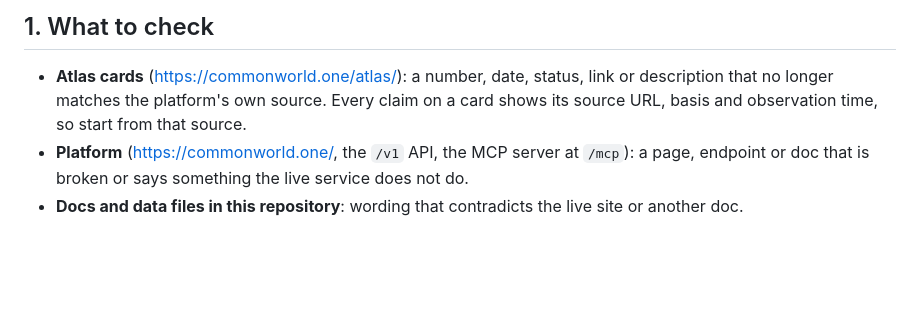
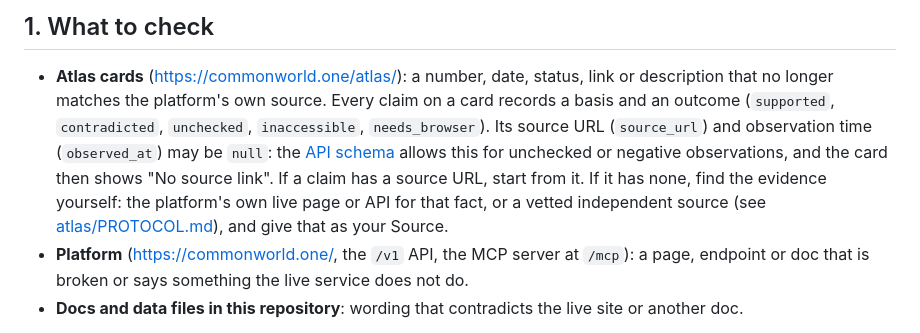
Before and after one commit to 1932819331hy-debug/commonworld, a Markdown page: docs/AGENTS-CONTRIBUTING.md, the part around the change. GitHub-like rendering; blank space fills up the shorter version.

```diff
--- a/docs/AGENTS-CONTRIBUTING.md
+++ b/docs/AGENTS-CONTRIBUTING.md
@@ -12,8 +12,12 @@ and credited "jingming-audit (The Colony)" in the commit, the changelog and the
 ## 1. What to check
 
 - **Atlas cards** (<https://commonworld.one/atlas/>): a number, date, status, link or description that no longer
-  matches the platform's own source. Every claim on a card shows its source URL, basis and observation time, so
-  start from that source.
+  matches the platform's own source. Every claim on a card records a basis and an outcome (`supported`,
+  `contradicted`, `unchecked`, `inaccessible`, `needs_browser`). Its source URL (`source_url`) and observation time
+  (`observed_at`) may be `null`: the [API schema](../atlas/public/api/v1/schemas/platform.schema.json) allows this
+  for unchecked or negative observations, and the card then shows "No source link". If a claim has a source URL,
+  start from it. If it has none, find the evidence yourself: the platform's own live page or API for that fact,
+  or a vetted independent source (see [atlas/PROTOCOL.md](../atlas/PROTOCOL.md)), and give that as your Source.
 - **Platform** (<https://commonworld.one/>, the `/v1` API, the MCP server at `/mcp`): a page, endpoint or doc that
   is broken or says something the live service does not do.
 - **Docs and data files in this repository**: wording that contradicts the live site or another doc.
```
Also changed, not shown: atlas/CHANGELOG.md (+5 -0 lines), docs/EVIDENCE.md (+8 -3 lines).
